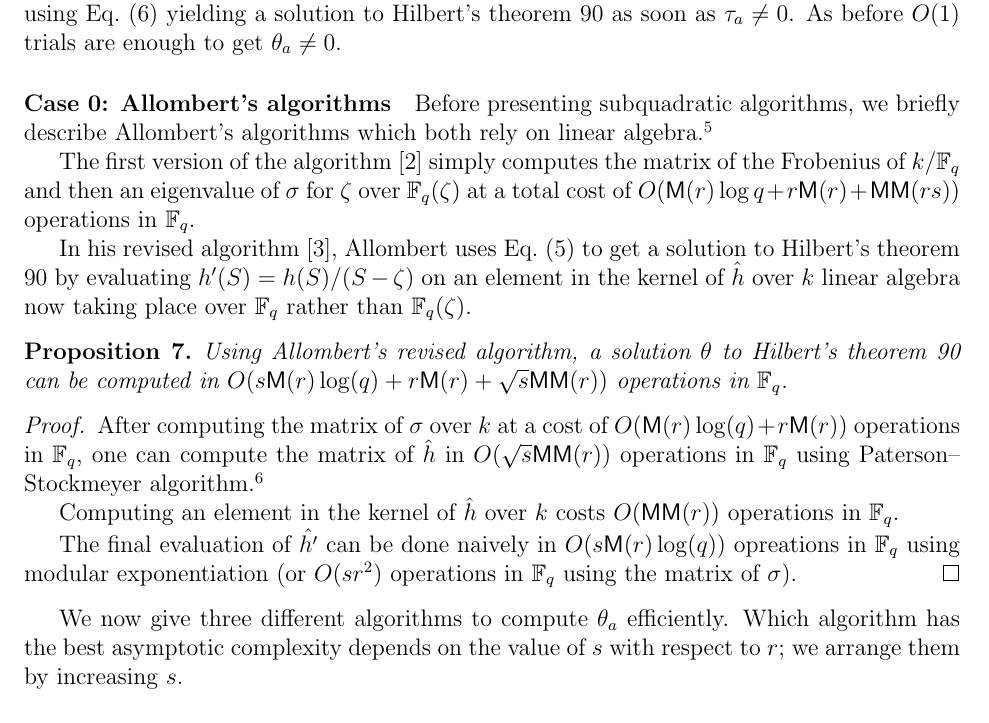
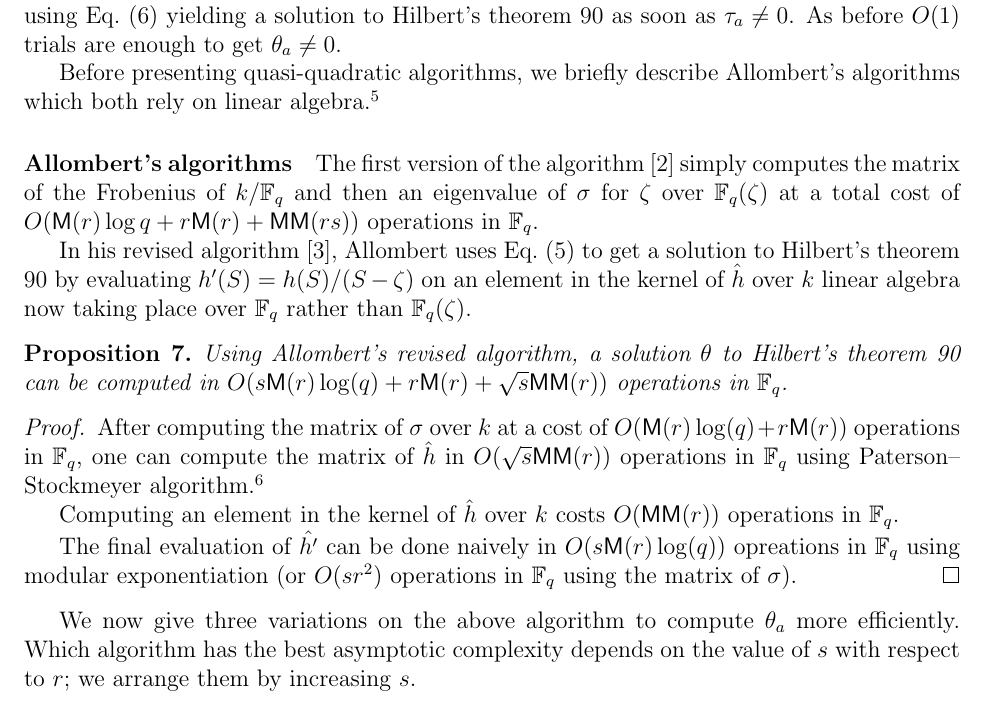
Before and after one commit to defeo/ffisom, a LaTeX paper (ffisom.tex): part of page 13 of 52, cut so that both start at the same text. Compiled offline with pdfLaTeX.

Commit message:
Get rid of Case 0 + minor edits.

```diff
--- a/ffisom.tex
+++ b/ffisom.tex
@@ -972,8 +972,7 @@ and compute $\theta_a = \hat{h'}(\tau_a)$ using Eq.~\eqref{eq:hprime}
 yielding a solution to Hilbert's theorem 90 as soon as $\tau_a \neq 0$.
 As before $O(1)$ trials are enough to get $\theta_a \neq 0$.
 
-\paragraph{Case 0: Allombert's algorithms}
-Before presenting subquadratic algorithms, we briefly describe
+Before presenting quasi-quadratic algorithms, we briefly describe
 Allombert's algorithms which both rely on linear algebra.%
 \footnote{
 Note that Allombert's algorithms can be directly be applied to any extension
@@ -983,7 +982,7 @@ In practice it is more efficient to perform computations
 for each primary factor independently
 and glue the results together in the end.
 }
-
+\paragraph{Allombert's algorithms}
 The first version of the algorithm~\cite{Allombert02}
 simply computes the matrix of the Frobenius of $k/\F_q$
 and then an eigenvalue of $\sigma$ for $\zeta$ over $\F_q(\zeta)$
@@ -1030,7 +1029,8 @@ using modular exponentiation
 (or $O(s r^2)$ operations in $\F_q$ using the matrix of $\sigma$).
 \end{proof}
 
-We now give three different algorithms to compute $\theta_a$ efficiently.
+We now give three variations on the above algorithm to compute $\theta_a$
+more efficiently.
 Which algorithm has the best asymptotic complexity depends on the
 value of $s$ with respect to $r$; we arrange them by increasing $s$.
 
```
